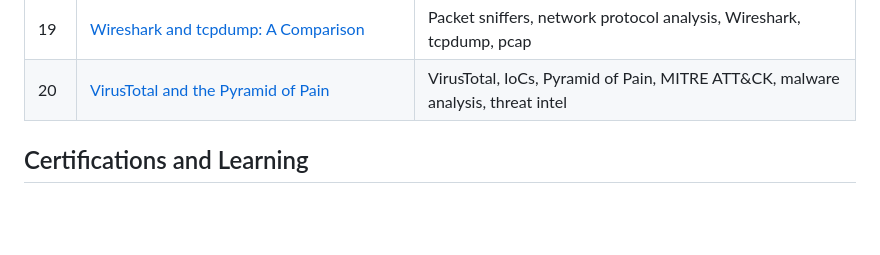
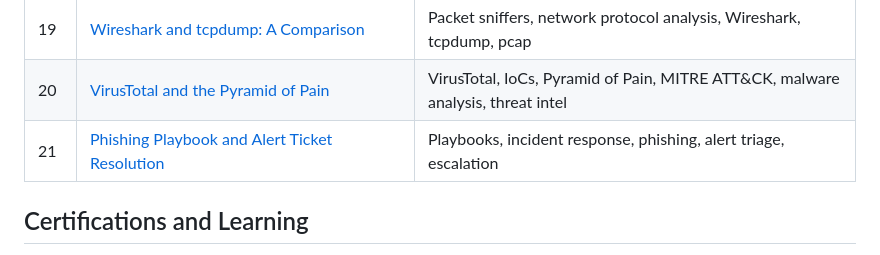
Before and after one commit to abdulmuhammadcyber-crypto/cybersecurity-portfolio, a Markdown page: README.md, the part around the change. Drawn GitHub-style; blank space fills up the shorter version.

Commit message:
Add phishing playbook alert ticket resolution project

```diff
--- a/README.md
+++ b/README.md
@@ -49,6 +49,7 @@ I am an entry level cybersecurity professional building practical skills that pr
 | 18 | [Incident Handler's Journal: Health Care Clinic Ransomware](projects/18-incident-handler-journal-ransomware.md) | Incident documentation, 5 W's, ransomware, phishing, incident response |
 | 19 | [Wireshark and tcpdump: A Comparison](projects/19-wireshark-vs-tcpdump-comparison.md) | Packet sniffers, network protocol analysis, Wireshark, tcpdump, pcap |
 | 20 | [VirusTotal and the Pyramid of Pain](projects/20-virustotal-pyramid-of-pain.md) | VirusTotal, IoCs, Pyramid of Pain, MITRE ATT&CK, malware analysis, threat intel |
+| 21 | [Phishing Playbook and Alert Ticket Resolution](projects/21-phishing-playbook-alert-ticket.md) | Playbooks, incident response, phishing, alert triage, escalation |
 
 ## Certifications and Learning
 
```
Also changed, not shown: projects/21-phishing-playbook-alert-ticket.md (added, +79 -0 lines).
